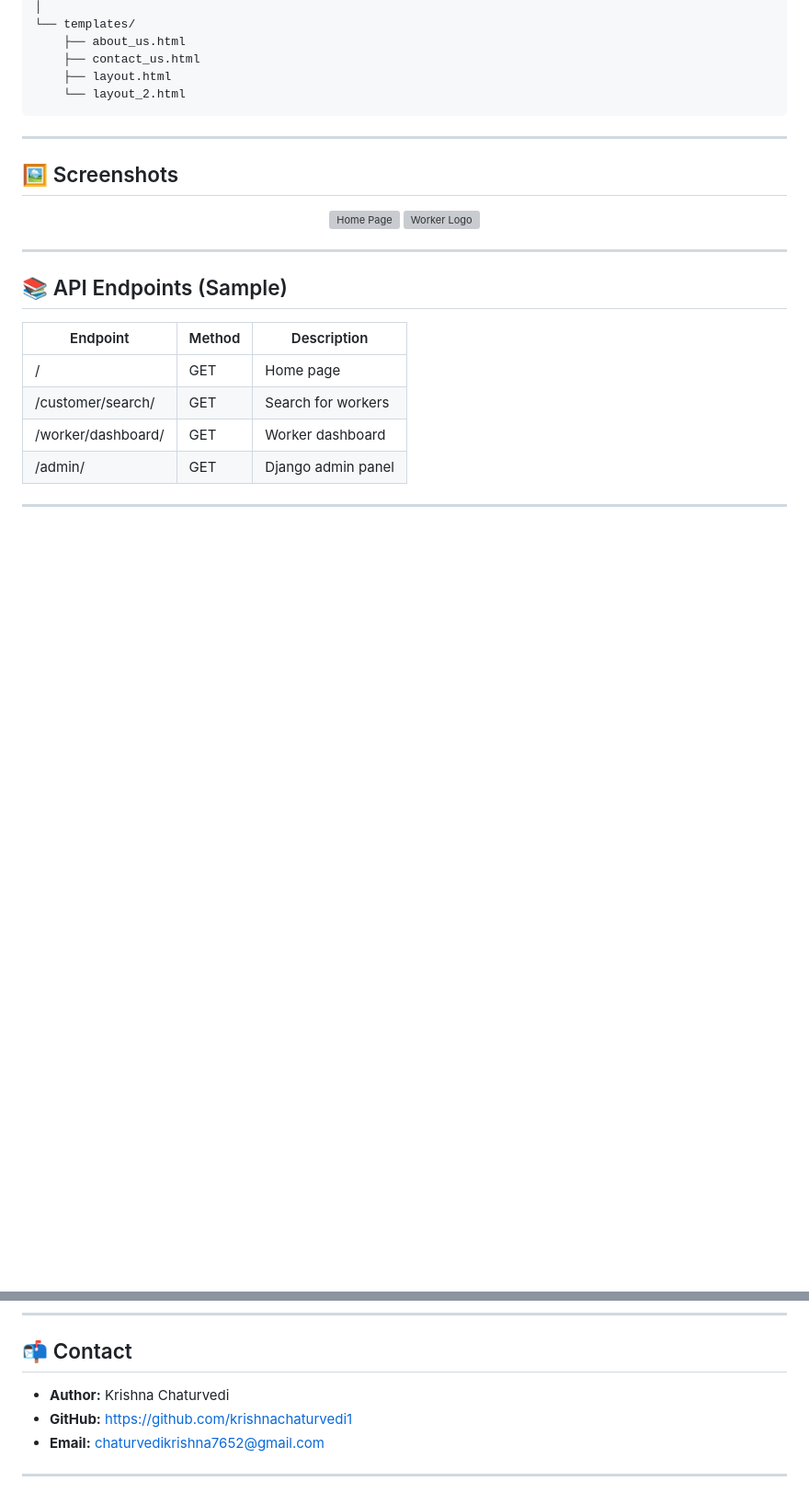
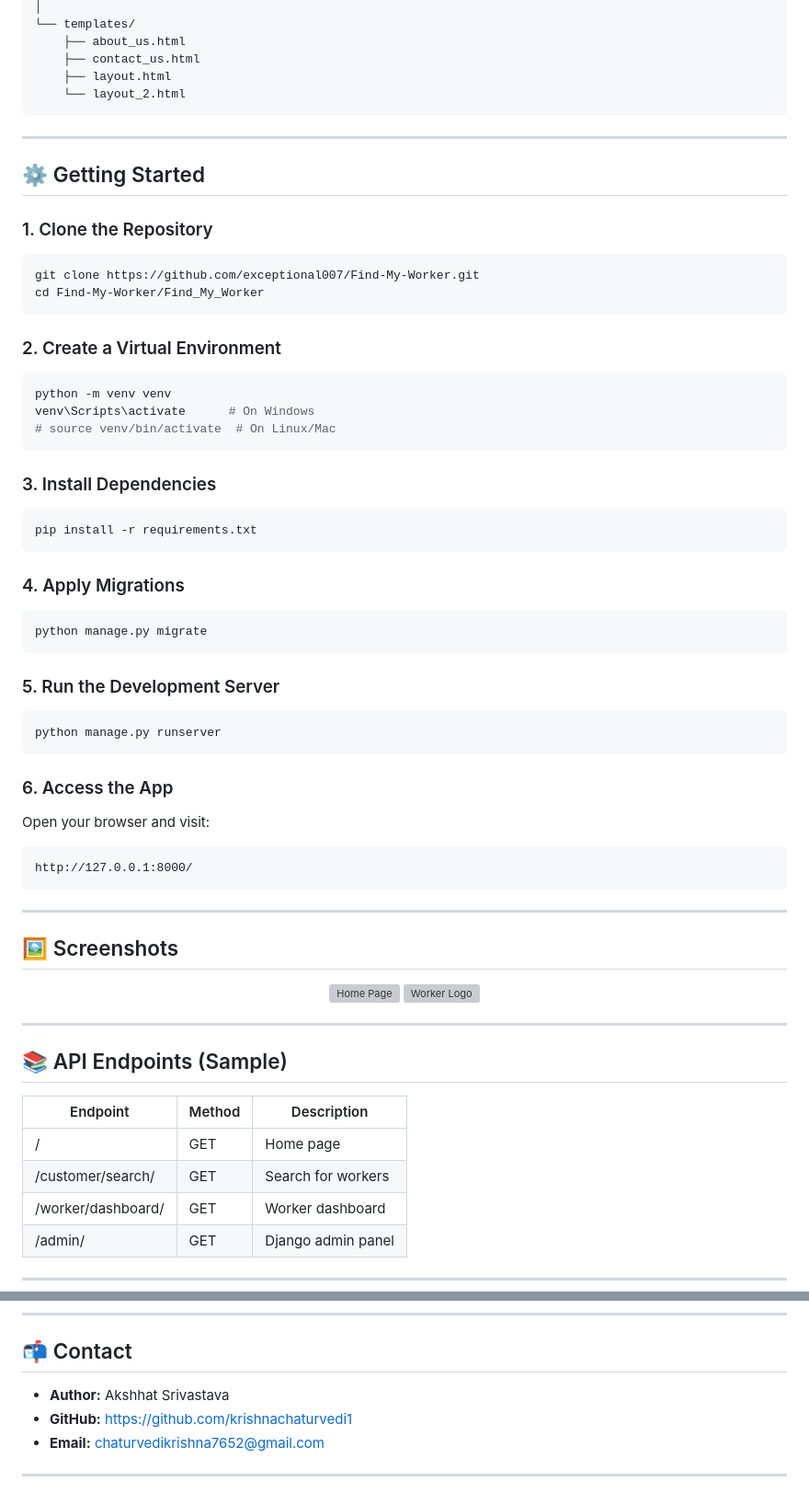
Before and after one commit to krishnachaturvedi1/Find-My-Worker, a Markdown page: README.md, 2 parts joined by grey strips. Shown at 92% size. GitHub-like rendering; blank space fills up the shorter version; grey boxes are pictures that could not be loaded.

Commit message:
Update README with setup instructions and author change

````diff
--- a/README.md
+++ b/README.md
@@ -110,6 +110,51 @@ Find_My_Worker/
 
 ---
 
+## ⚙️ Getting Started
+
+### 1. Clone the Repository
+
+```bash
+git clone https://github.com/exceptional007/Find-My-Worker.git
+cd Find-My-Worker/Find_My_Worker
+```
+
+### 2. Create a Virtual Environment
+
+```bash
+python -m venv venv
+venv\Scripts\activate      # On Windows
+# source venv/bin/activate  # On Linux/Mac
+```
+
+### 3. Install Dependencies
+
+```bash
+pip install -r requirements.txt
+```
+
+### 4. Apply Migrations
+
+```bash
+python manage.py migrate
+```
+
+### 5. Run the Development Server
+
+```bash
+python manage.py runserver
+```
+
+### 6. Access the App
+
+Open your browser and visit:
+
+```
+http://127.0.0.1:8000/
+```
+
+---
+
 ## 🖼️ Screenshots
 
 <p align="center">
@@ -166,7 +211,7 @@ This project is licensed under the **MIT License**.
 
 ## 📬 Contact
 
-* **Author:** Krishna Chaturvedi
+* **Author:** Akshhat Srivastava
 * **GitHub:** [https://github.com/krishnachaturvedi1](https://github.com/krishnachaturvedi1)
 * **Email:** [chaturvedikrishna7652@gmail.com](mailto:chaturvedikrishna7652@gmail.com)
 
````
